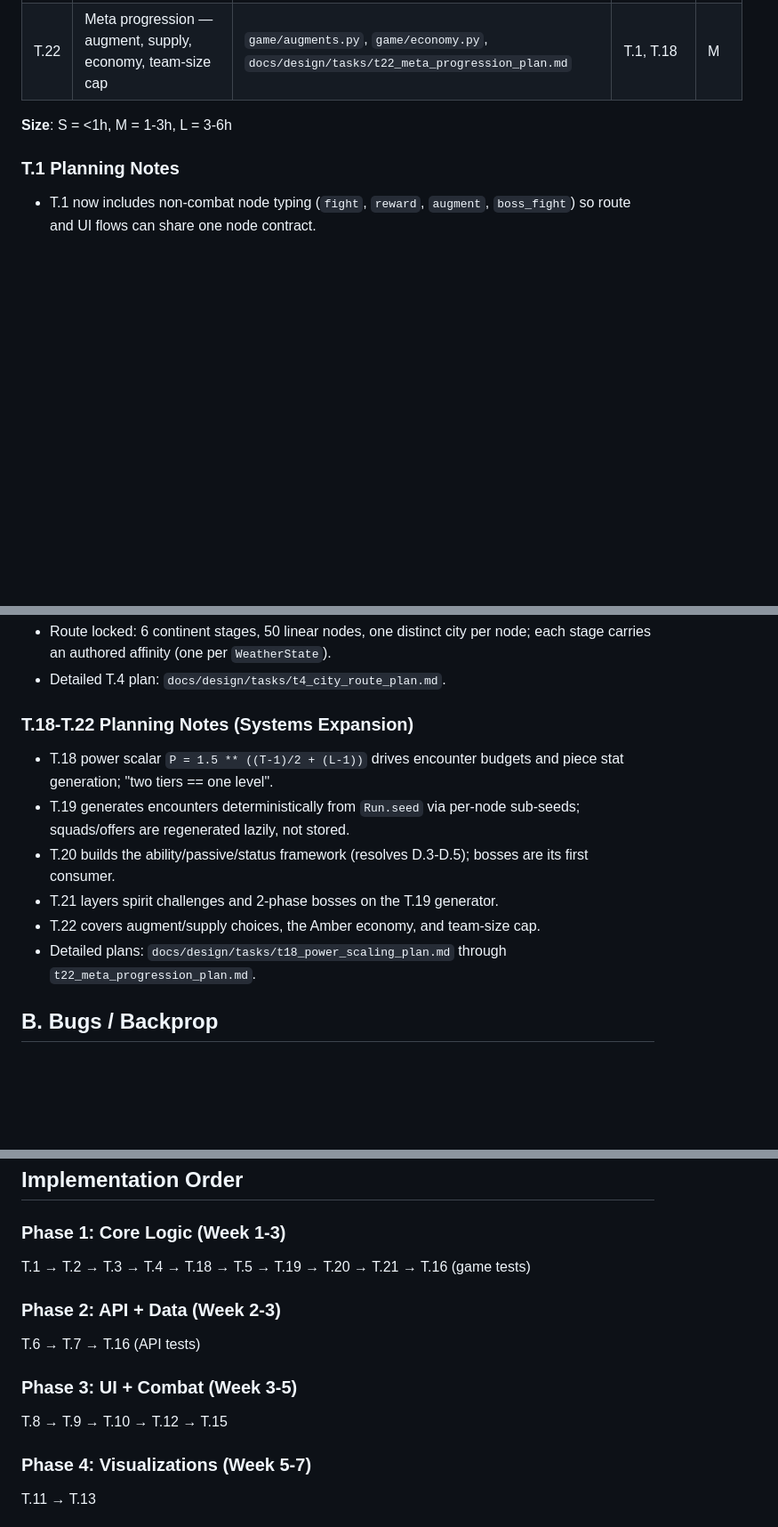
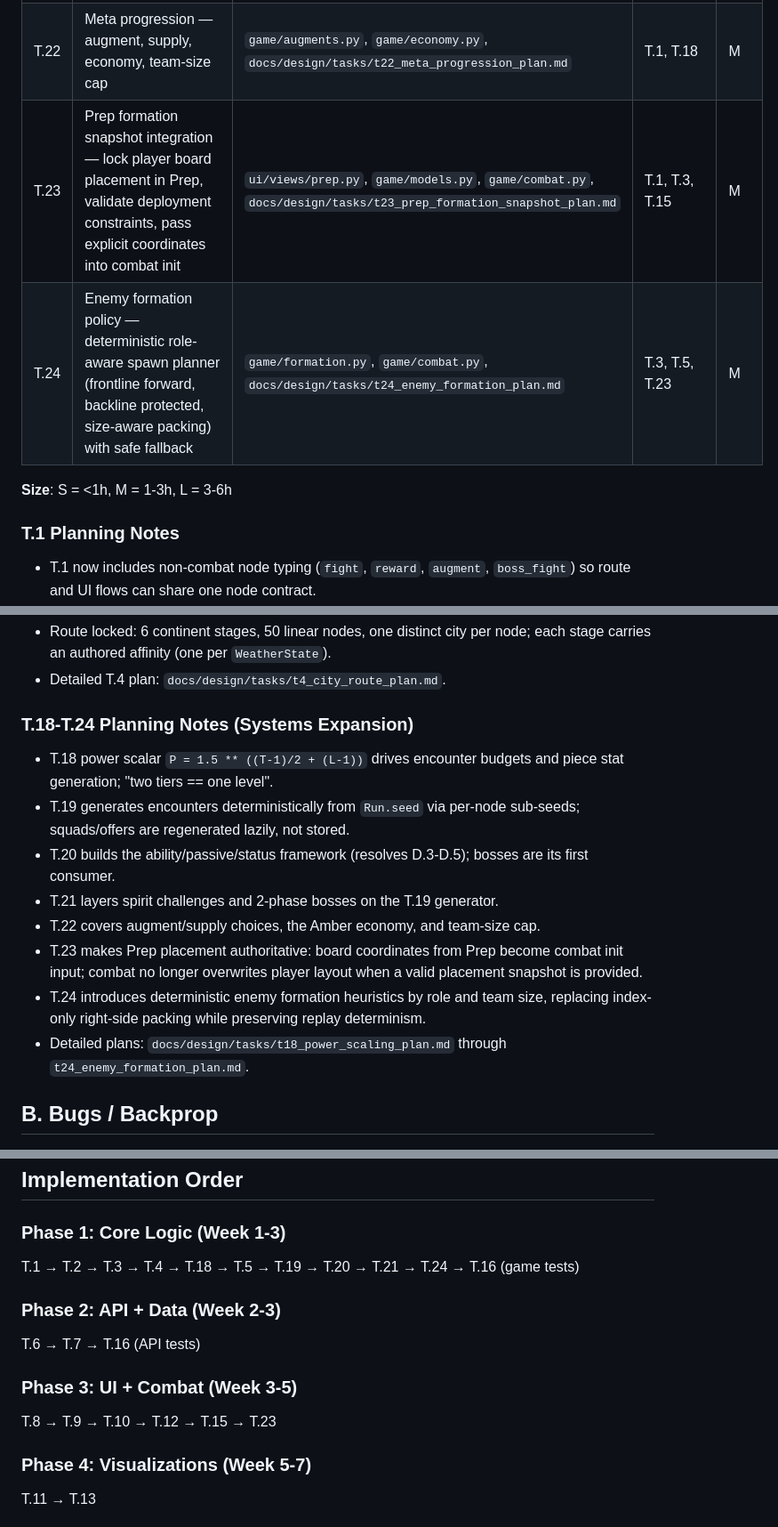
Before and after one commit to Meduty/tempest-fauna-trail, a Markdown page: SPEC.md, 3 parts joined by grey strips. Shown at 89% size. GitHub-like rendering; blank space fills up the shorter version.

Commit message:
feat: Add T23 and T24 plans for Prep formation snapshot integration and enemy formation policy

```diff
--- a/SPEC.md
+++ b/SPEC.md
@@ -88,6 +88,8 @@ Route (staged nodes) → Node[weather] → Combat(team, enemies, weather) → Ba
 | T.20 | Ability/passive/status framework — registry, typed event bus, status gates, boss phase hook | `game/abilities.py`, `game/combat.py`, `docs/design/tasks/t20_ability_framework_plan.md` | T.3 | L |
 | T.21 | Challenge & boss encounters — spirit challenges, 2-phase bosses, weather-themed map effects | `game/encounter.py`, `game/content.py`, `docs/design/tasks/t21_challenge_boss_plan.md` | T.19, T.20 | M |
 | T.22 | Meta progression — augment, supply, economy, team-size cap | `game/augments.py`, `game/economy.py`, `docs/design/tasks/t22_meta_progression_plan.md` | T.1, T.18 | M |
+| T.23 | Prep formation snapshot integration — lock player board placement in Prep, validate deployment constraints, pass explicit coordinates into combat init | `ui/views/prep.py`, `game/models.py`, `game/combat.py`, `docs/design/tasks/t23_prep_formation_snapshot_plan.md` | T.1, T.3, T.15 | M |
+| T.24 | Enemy formation policy — deterministic role-aware spawn planner (frontline forward, backline protected, size-aware packing) with safe fallback | `game/formation.py`, `game/combat.py`, `docs/design/tasks/t24_enemy_formation_plan.md` | T.3, T.5, T.23 | M |
 
 **Size**: S = <1h, M = 1-3h, L = 3-6h
 
@@ -114,7 +116,7 @@ Route (staged nodes) → Node[weather] → Combat(team, enemies, weather) → Ba
   each stage carries an authored affinity (one per `WeatherState`).
 - Detailed T.4 plan: `docs/design/tasks/t4_city_route_plan.md`.
 
-### T.18-T.22 Planning Notes (Systems Expansion)
+### T.18-T.24 Planning Notes (Systems Expansion)
 
 - T.18 power scalar `P = 1.5 ** ((T-1)/2 + (L-1))` drives encounter budgets and
   piece stat generation; "two tiers == one level".
@@ -124,8 +126,14 @@ Route (staged nodes) → Node[weather] → Combat(team, enemies, weather) → Ba
   are its first consumer.
 - T.21 layers spirit challenges and 2-phase bosses on the T.19 generator.
 - T.22 covers augment/supply choices, the Amber economy, and team-size cap.
+- T.23 makes Prep placement authoritative: board coordinates from Prep become
+  combat init input; combat no longer overwrites player layout when a valid
+  placement snapshot is provided.
+- T.24 introduces deterministic enemy formation heuristics by role and team
+  size, replacing index-only right-side packing while preserving replay
+  determinism.
 - Detailed plans: `docs/design/tasks/t18_power_scaling_plan.md` through
-  `t22_meta_progression_plan.md`.
+  `t24_enemy_formation_plan.md`.
 
 ## B. Bugs / Backprop
 
@@ -219,13 +227,13 @@ in their T-task plan docs; what remains here is genuinely undecided.
 ## Implementation Order
 
 ### Phase 1: Core Logic (Week 1-3)
-T.1 → T.2 → T.3 → T.4 → T.18 → T.5 → T.19 → T.20 → T.21 → T.16 (game tests)
+T.1 → T.2 → T.3 → T.4 → T.18 → T.5 → T.19 → T.20 → T.21 → T.24 → T.16 (game tests)
 
 ### Phase 2: API + Data (Week 2-3)
 T.6 → T.7 → T.16 (API tests)
 
 ### Phase 3: UI + Combat (Week 3-5)
-T.8 → T.9 → T.10 → T.12 → T.15
+T.8 → T.9 → T.10 → T.12 → T.15 → T.23
 
 ### Phase 4: Visualizations (Week 5-7)
 T.11 → T.13
```
Also changed, not shown: 2 other files.
